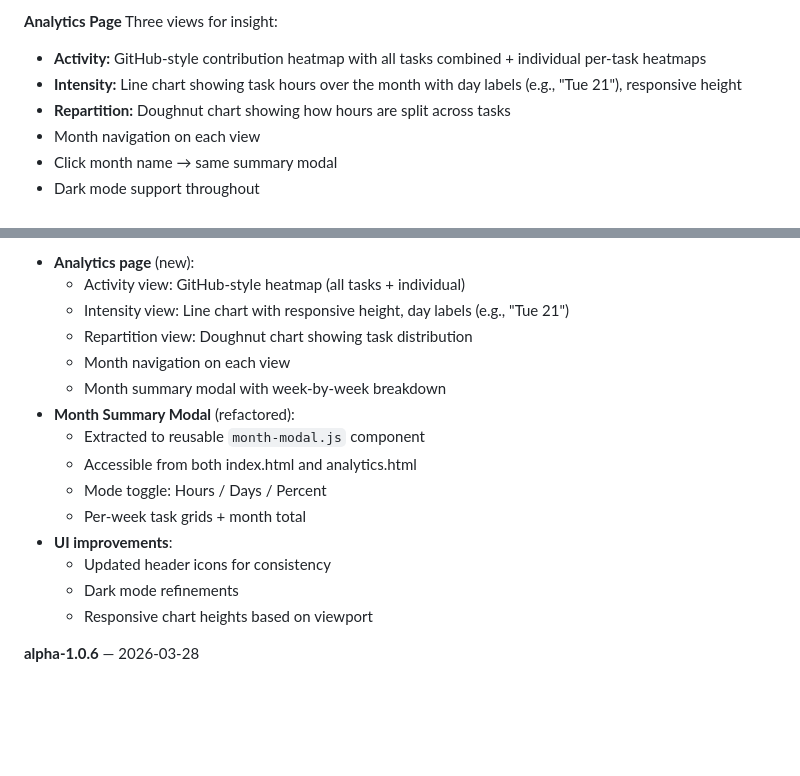
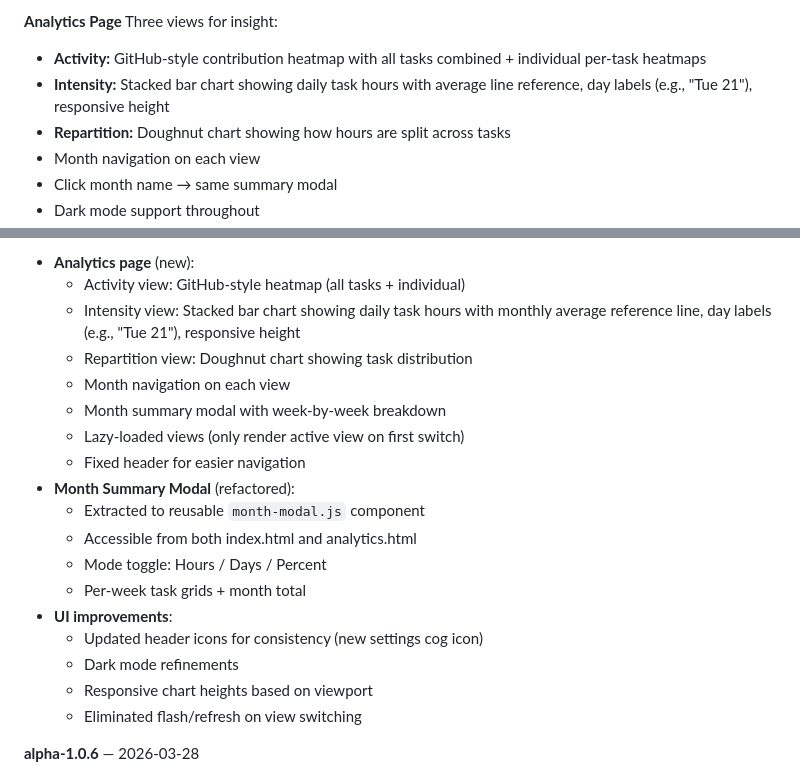
Before and after one commit to jeancharlesamey/hourTracker, a Markdown page: README.md, 2 parts joined by grey strips. GitHub-like rendering; blank space fills up the shorter version.

Commit message:
Update Analytics intensity text and changelog
Modify README to change the Analytics 'Intensity' description from a line chart to a stacked bar chart with a monthly average reference line and day labels. Bump changelog date to 2026-04-22 and expand the beta-1.1.0 notes to mention lazy-loaded views, a fixed header, updated settings cog icon, and elimination of flash/refresh on view switching; also clarify responsive chart heights.

```diff
--- a/README.md
+++ b/README.md
@@ -55,7 +55,7 @@ Each day cell shows **4 squares**, each representing 2 hours (8h total):
 **Analytics Page**
 Three views for insight:
 - **Activity:** GitHub-style contribution heatmap with all tasks combined + individual per-task heatmaps
-- **Intensity:** Line chart showing task hours over the month with day labels (e.g., "Tue 21"), responsive height
+- **Intensity:** Stacked bar chart showing daily task hours with average line reference, day labels (e.g., "Tue 21"), responsive height
 - **Repartition:** Doughnut chart showing how hours are split across tasks
 - Month navigation on each view
 - Click month name → same summary modal
@@ -218,18 +218,21 @@ Chrome 80+, Firefox 83+, Safari 15+, Edge 80+.
 - **Analytics page** (new):
   - Activity view: GitHub-style heatmap (all tasks + individual)
-  - Intensity view: Line chart with responsive height, day labels (e.g., "Tue 21")
+  - Intensity view: Stacked bar chart showing daily task hours with monthly average reference line, day labels (e.g., "Tue 21"), responsive height
   - Repartition view: Doughnut chart showing task distribution
   - Month navigation on each view
   - Month summary modal with week-by-week breakdown
+  - Lazy-loaded views (only render active view on first switch)
+  - Fixed header for easier navigation
 - **Month Summary Modal** (refactored):
   - Extracted to reusable `month-modal.js` component
   - Accessible from both index.html and analytics.html
   - Mode toggle: Hours / Days / Percent
   - Per-week task grids + month total
 - **UI improvements**:
-  - Updated header icons for consistency
+  - Updated header icons for consistency (new settings cog icon)
   - Dark mode refinements
   - Responsive chart heights based on viewport
+  - Eliminated flash/refresh on view switching
 
 **alpha-1.0.6** — 2026-03-28
 - Bottom sheet responsive width:
```
Also changed, not shown: other parts of README.md (+1 -1 lines).
